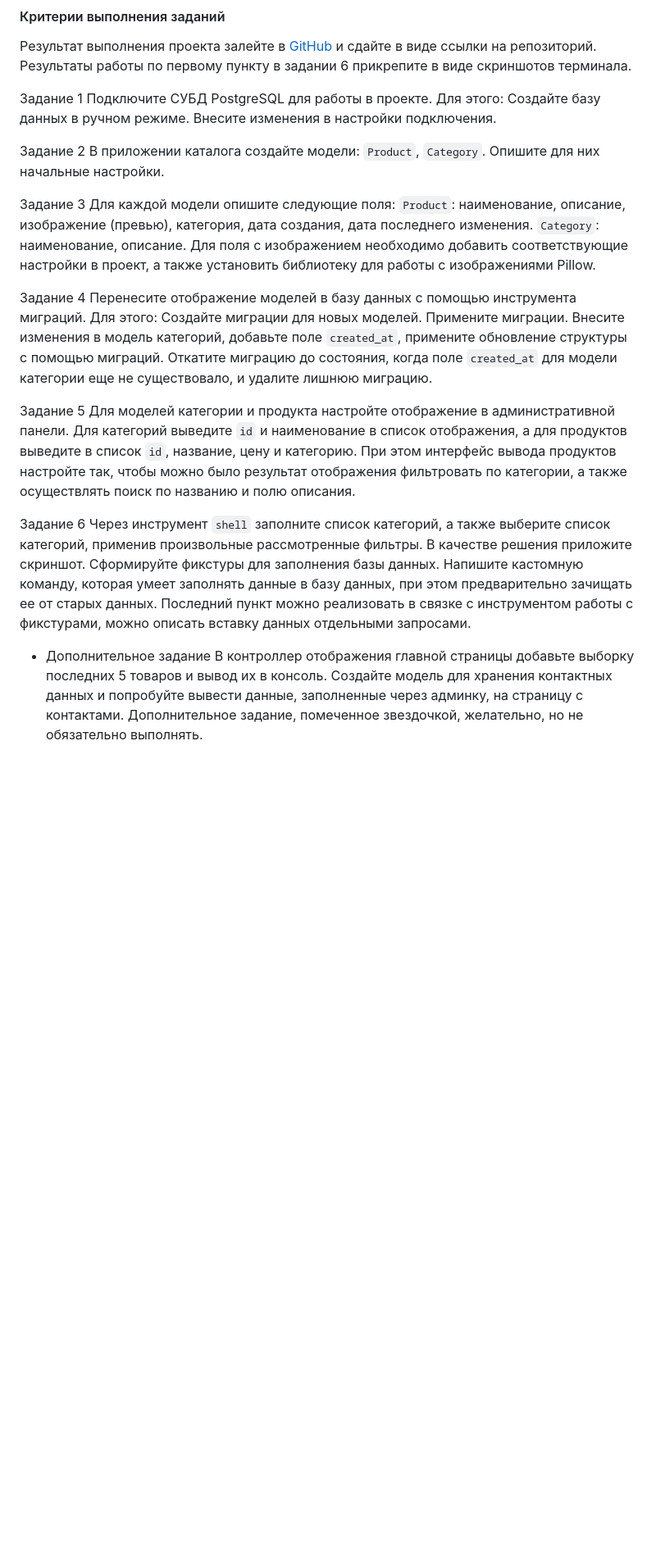
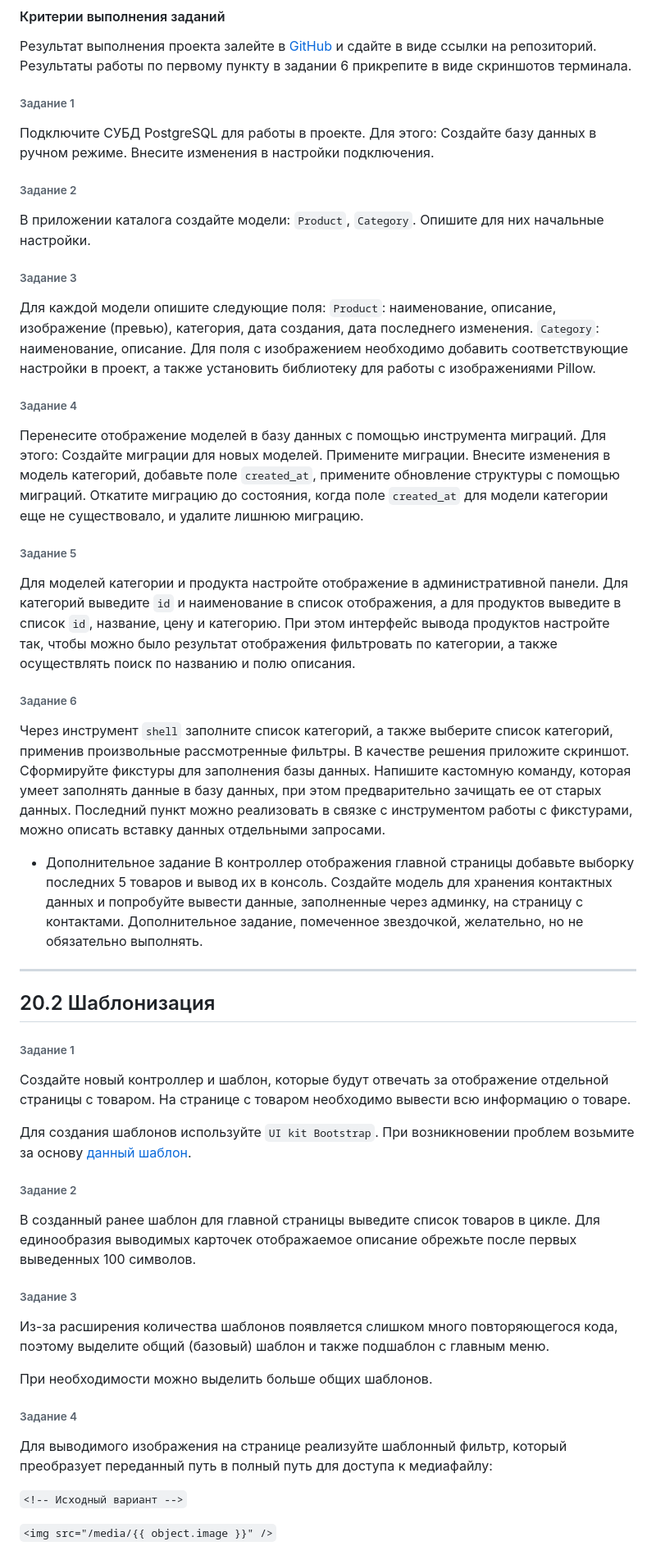
Before and after one commit to tu1ana/HW_19.2_django, a Markdown page: README.md, the part around the change printed below. Shown: that part at 82% size. GitHub-like rendering; blank space fills up the shorter version.

Commit message:
tasks added

```diff
--- a/README.md
+++ b/README.md
@@ -6,36 +6,42 @@
 Результат выполнения проекта залейте в [GitHub](https://github.com) и сдайте в виде ссылки на репозиторий.
 Результаты работы по первому пункту в задании 6 прикрепите в виде скриншотов терминала.
 
-Задание 1
+###### Задание 1
+
 Подключите СУБД PostgreSQL для работы в проекте. Для этого:
 Создайте базу данных в ручном режиме.
 Внесите изменения в настройки подключения.
 
-Задание 2
+###### Задание 2
+
 В приложении каталога создайте модели: `Product`, `Category`.
 Опишите для них начальные настройки.
 
-Задание 3
+###### Задание 3
+
 Для каждой модели опишите следующие поля:
 `Product`: наименование, описание, изображение (превью), категория, дата создания, дата последнего изменения.
 `Category`: наименование, описание.
 Для поля с изображением необходимо добавить соответствующие настройки в проект, а также установить библиотеку для работы с изображениями
 Pillow.
 
-Задание 4
+###### Задание 4
+
 Перенесите отображение моделей в базу данных с помощью инструмента миграций. Для этого:
 Создайте миграции для новых моделей.
 Примените миграции.
 Внесите изменения в модель категорий, добавьте поле `created_at`, примените обновление структуры с помощью миграций.
 Откатите миграцию до состояния, когда поле `created_at` для модели категории еще не существовало, и удалите лишнюю миграцию.
 
-Задание 5
+###### Задание 5
+
 Для моделей категории и продукта настройте отображение в административной панели. Для категорий выведите `id` и наименование в список отображения,
 а для продуктов выведите в список `id`, название, цену и категорию.
 При этом интерфейс вывода продуктов настройте так, чтобы можно было результат отображения фильтровать по категории,
 а также осуществлять поиск по названию и полю описания.
 
-Задание 6
+###### Задание 6
+
 Через инструмент `shell` заполните список категорий, а также выберите список категорий, применив произвольные рассмотренные фильтры.
 В качестве решения приложите скриншот.
 Сформируйте фикстуры для заполнения базы данных.
@@ -46,3 +52,34 @@ Pillow.
 В контроллер отображения главной страницы добавьте выборку последних 5 товаров и вывод их в консоль.
 Создайте модель для хранения контактных данных и попробуйте вывести данные, заполненные через админку, на страницу с контактами.
 Дополнительное задание, помеченное звездочкой, желательно, но не обязательно выполнять.
+----------------------------------------------------------------
+20.2 Шаблонизация
+----------------------------------------------------------------
+
+###### Задание 1
+
+Создайте новый контроллер и шаблон, которые будут отвечать за отображение отдельной страницы с товаром.
+На странице с товаром необходимо вывести всю информацию о товаре.
+
+Для создания шаблонов используйте `UI kit Bootstrap`. При возникновении проблем возьмите за основу [данный шаблон](https://github.com/oscarbotru/skystore-templates).
+
+###### Задание 2
+
+В созданный ранее шаблон для главной страницы выведите список товаров в цикле.
+Для единообразия выводимых карточек отображаемое описание обрежьте после первых выведенных 100 символов.
+
+###### Задание 3
+
+Из-за расширения количества шаблонов появляется слишком много повторяющегося кода,
+поэтому выделите общий (базовый) шаблон и также подшаблон с главным меню.
+
+При необходимости можно выделить больше общих шаблонов.
+
+###### Задание 4
+
+Для выводимого изображения на странице реализуйте шаблонный фильтр, который преобразует переданный путь в полный путь для доступа к медиафайлу:
+
+`<!-- Исходный вариант -->`
+
+`<img src="/media/{{ object.image }}" />`
+
```
Also changed, not shown: other parts of README.md (+17 -0 lines).
